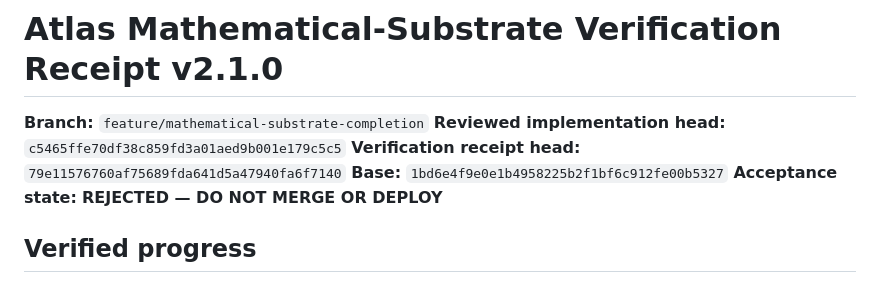
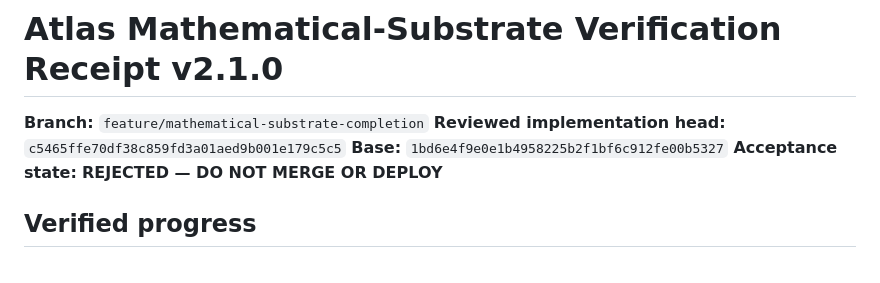
Before and after one commit to butlerajamesab-lab/atlas, a Markdown page: CONTINUATION_RECEIPT.md, the part around the change. Rendered like a GitHub page.

Commit message:
Remove self-referential receipt head metadata

```diff
--- a/CONTINUATION_RECEIPT.md
+++ b/CONTINUATION_RECEIPT.md
@@ -2,7 +2,6 @@
 
 **Branch:** `feature/mathematical-substrate-completion`
 **Reviewed implementation head:** `c5465ffe70df38c859fd3a01aed9b001e179c5c5`
-**Verification receipt head:** `79e11576760af75689fda641d5a47940fa6f7140`
 **Base:** `1bd6e4f9e0e1b4958225b2f1bf6c912fe00b5327`
 **Acceptance state:** **REJECTED — DO NOT MERGE OR DEPLOY**
 
```
